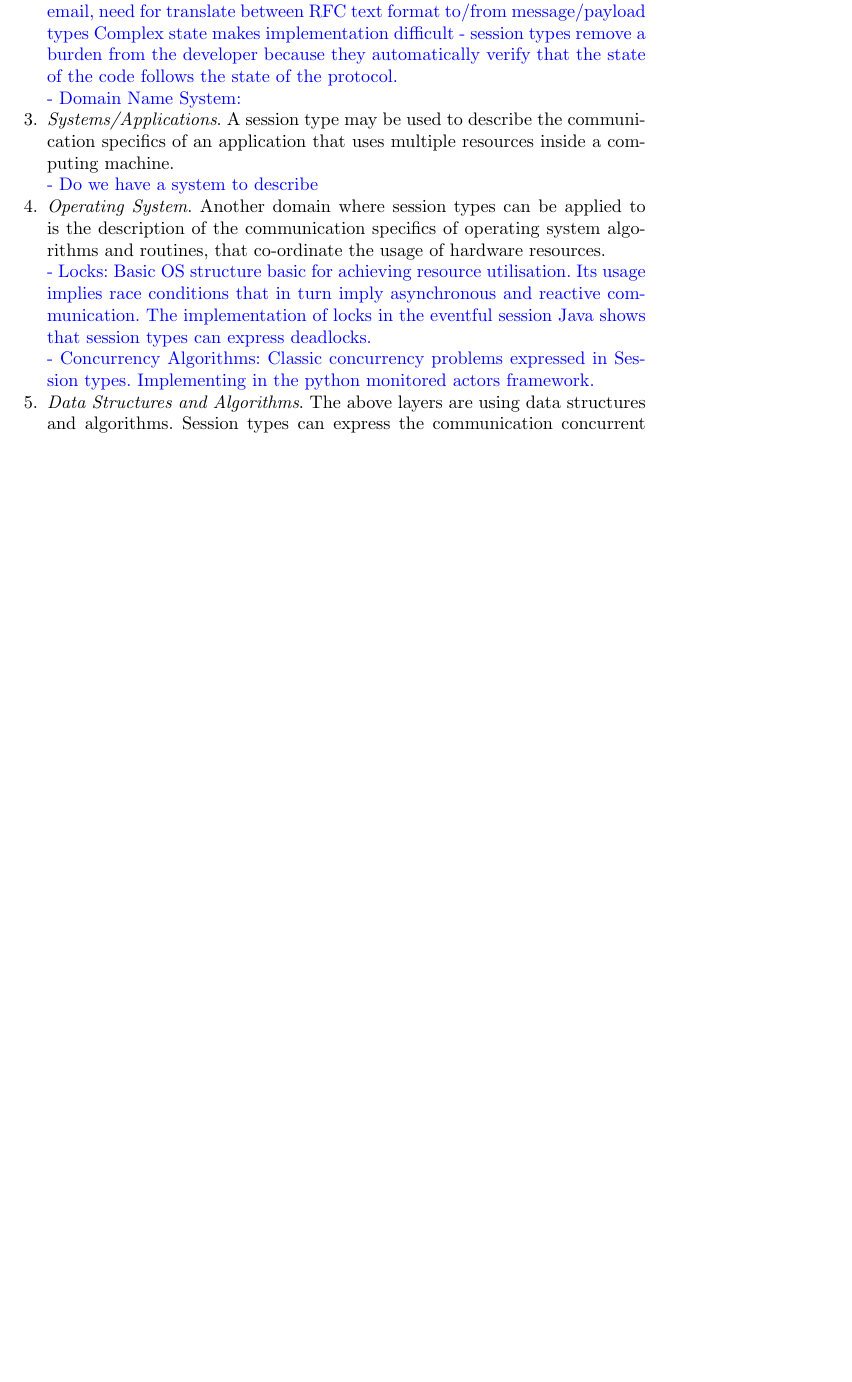
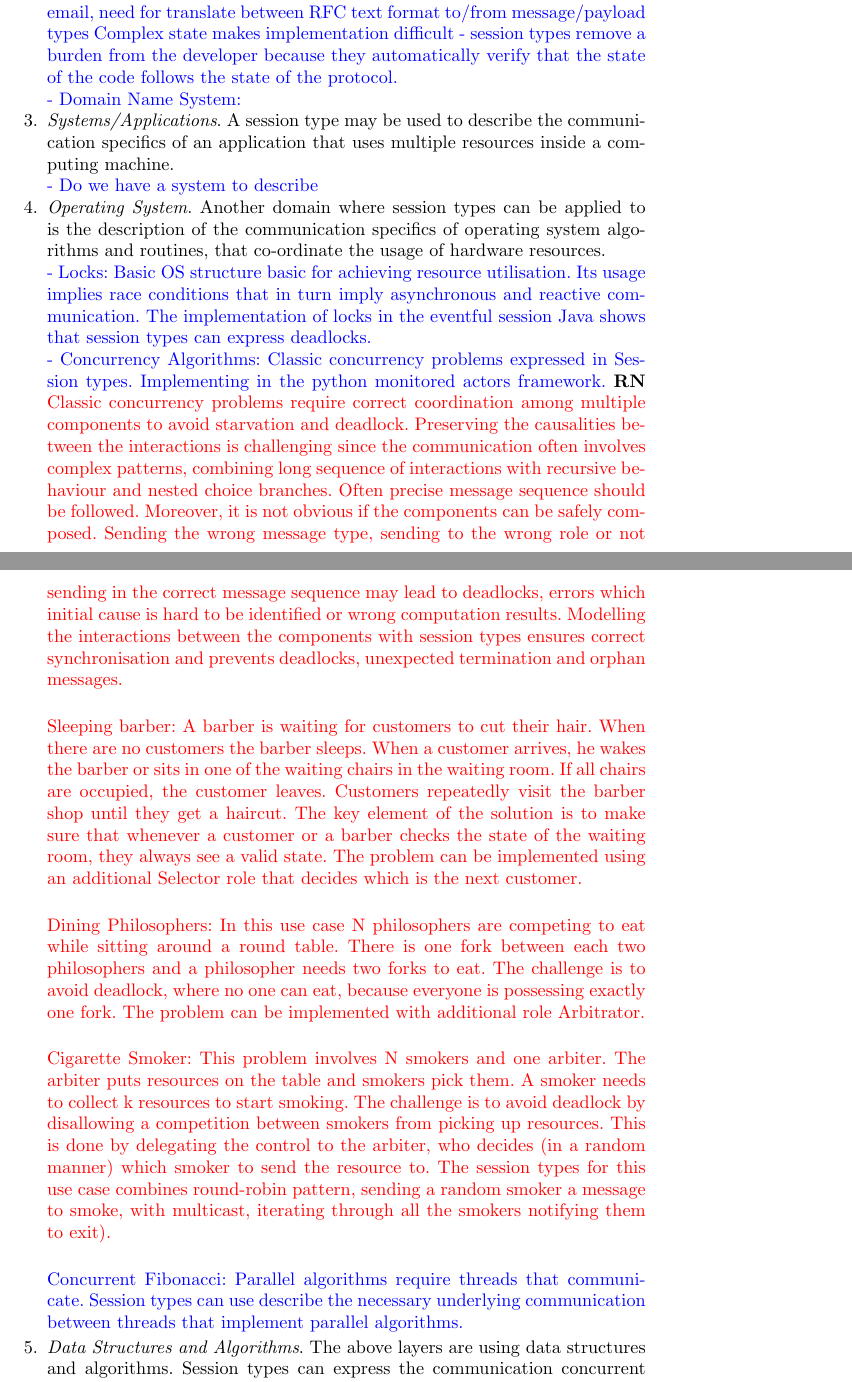
Before and after one commit to epsrc-abcd/Usecase-Report, a LaTeX thesis (SEFM/main.tex, which reads SEFM/usecases.tex): part of page 13 of 18 before the commit and two parts of pages 13 and 14 of 19 after it, the two joined at a grey line, cut so that both start at the same text, the shorter picture padded with empty space. Compiled offline with pdfLaTeX.

Commit message:
Add descriptions to concurrency problems

```diff
--- a/SEFM/usecases.tex
+++ b/SEFM/usecases.tex
@@ -117,7 +117,42 @@ session types in different programming paradigms were used.
 		eventful session Java shows that session types can express deadlocks.}
 
 	\mybf{- Concurrency Algorithms: Classic concurrency problems expressed in Session types.
-		Implementing in the python monitored actors framework. }
+		Implementing in the python monitored actors framework.}
+        \rumi{
+% We have implemented well-known synchronisation problems.
+%We address a classical concurrency problems.
+Classic concurrency problems require correct coordination among multiple components to avoid starvation and deadlock.
+Preserving the causalities between the interactions is challenging since the communication often involves complex patterns, combining long sequence of interactions with recursive behaviour and nested choice branches.
+Often precise message sequence should be followed. Moreover, it is not obvious if the components can be safely composed. Sending the wrong message type, sending to the wrong role or not sending in the correct message sequence may lead to deadlocks, errors which initial cause is hard to be identified or wrong computation results.
+Modelling the interactions between the components with session types ensures correct synchronisation and prevents deadlocks, unexpected termination and orphan messages.  \\
+
+Sleeping barber: A barber is waiting for customers to cut their hair. When there are no customers the barber sleeps. When a customer arrives, he wakes the barber or sits in one of the waiting chairs in the waiting room. If all chairs are occupied, the customer leaves. Customers repeatedly visit the barber shop until they get a
+haircut. The key element of the solution is to make sure that whenever a customer or a barber checks the state of the waiting room, they always see a valid state. The problem can be implemented using an additional Selector role that decides which is the next customer. \\
+
+Dining Philosophers: In this use case N philosophers are competing to eat while sitting
+around a round table. There is one fork between each two philosophers and a philosopher needs
+two forks to eat. The challenge is to avoid deadlock, where no one can eat, because everyone
+is possessing exactly one fork. The problem can be implemented with additional role Arbitrator. \\
+
+Cigarette Smoker: This problem involves N smokers and one arbiter. The arbiter puts resources
+on the table and smokers pick them. A smoker needs to collect k resources to start smoking. The
+challenge is to avoid deadlock by disallowing a competition between smokers from picking up
+resources. This is done by delegating the control to the arbiter, who decides (in a random manner)
+which smoker to send the resource to. The session types for this use case combines round-robin
+pattern, sending a random smoker a message to smoke, with multicast, iterating
+through all the smokers notifying them to exit). \\
+
+\mybf{Concurrent Fibonacci: Parallel algorithms require threads that communicate. Session
+		types can use describe the necessary underlying communication between threads that implement
+		parallel algorithms.}
+%three components, room, barber,and customer. A barber waits for customers in his shop, sleeping when there is nobody to serve. When a customer enters in the shop, he goes through a waiting room with n chairs: if all chairs are taken, he leaves; otherwise, he sits. If the barber is sleeping, he wakes up, serves all sitting customers (one a time), and sleeps again when nobody is waiting. We model this scenario with three components: the customer, the shop and the barber.
+
+% and is the key to achieving deadlock free communication.
+%To guarantee a valid synchronisation, precise message sequence should be followed.
+%The communication structure these protocols requires long sequence of interactions, combined with recursive behaviour and multiple nested choice branches.
+
+%While the use cases so far demonstrated succinct recursion and request-reply patterns, interleaved together, this one demonstrates a communication structure with long sequence of interactions, where preserving the causalities is the key to achieving deadlock free communication. The use of session types prevents potential deadlock, unexpected termination and orphan messages.
+		}
 
 	\item	{\em Data Structures and Algorithms}.
 	The above layers are using data structures and algorithms.
```
Also changed, not shown: SEFM/figures/fig-usecases.tex (+1 -1 lines), SEFM/main.pdf, SEFM/usecases.tex (8 more changed lines).
